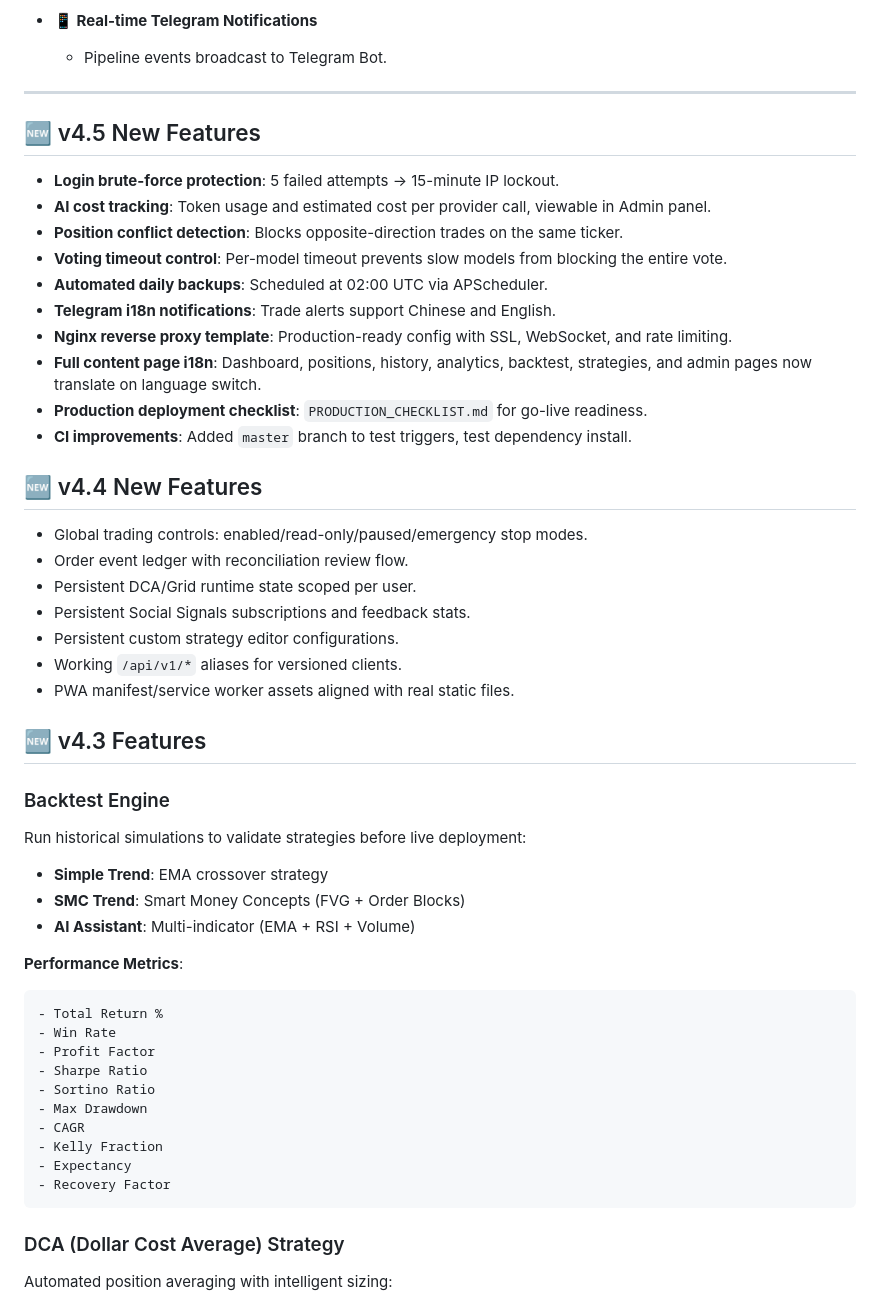
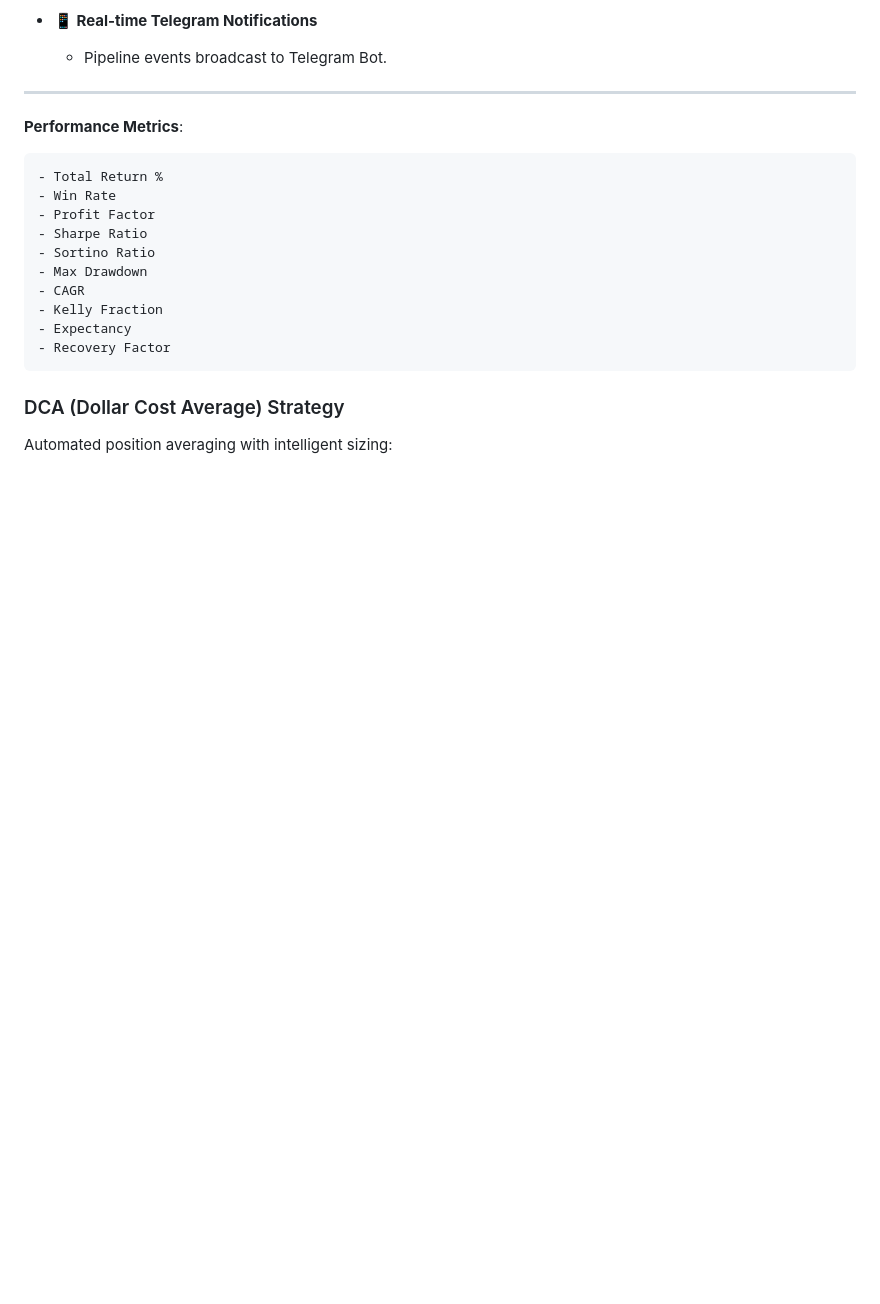
Before and after one commit to ikun52012/QuantPilot-AI, a Markdown page: README.md, the part around the change. Drawn GitHub-style; blank space fills up the shorter version.

````diff
--- a/README.md
+++ b/README.md
@@ -94,37 +94,6 @@
   - Pipeline events broadcast to Telegram Bot.
 
 ---
-
-## 🆕 v4.5 New Features
-
-- **Login brute-force protection**: 5 failed attempts → 15-minute IP lockout.
-- **AI cost tracking**: Token usage and estimated cost per provider call, viewable in Admin panel.
-- **Position conflict detection**: Blocks opposite-direction trades on the same ticker.
-- **Voting timeout control**: Per-model timeout prevents slow models from blocking the entire vote.
-- **Automated daily backups**: Scheduled at 02:00 UTC via APScheduler.
-- **Telegram i18n notifications**: Trade alerts support Chinese and English.
-- **Nginx reverse proxy template**: Production-ready config with SSL, WebSocket, and rate limiting.
-- **Full content page i18n**: Dashboard, positions, history, analytics, backtest, strategies, and admin pages now translate on language switch.
-- **Production deployment checklist**: `PRODUCTION_CHECKLIST.md` for go-live readiness.
-- **CI improvements**: Added `master` branch to test triggers, test dependency install.
-
-## 🆕 v4.4 New Features
-
-- Global trading controls: enabled/read-only/paused/emergency stop modes.
-- Order event ledger with reconciliation review flow.
-- Persistent DCA/Grid runtime state scoped per user.
-- Persistent Social Signals subscriptions and feedback stats.
-- Persistent custom strategy editor configurations.
-- Working `/api/v1/*` aliases for versioned clients.
-- PWA manifest/service worker assets aligned with real static files.
-
-## 🆕 v4.3 Features
-
-### Backtest Engine
-Run historical simulations to validate strategies before live deployment:
-- **Simple Trend**: EMA crossover strategy
-- **SMC Trend**: Smart Money Concepts (FVG + Order Blocks)
-- **AI Assistant**: Multi-indicator (EMA + RSI + Volume)
 
 **Performance Metrics**:
 ```
````
